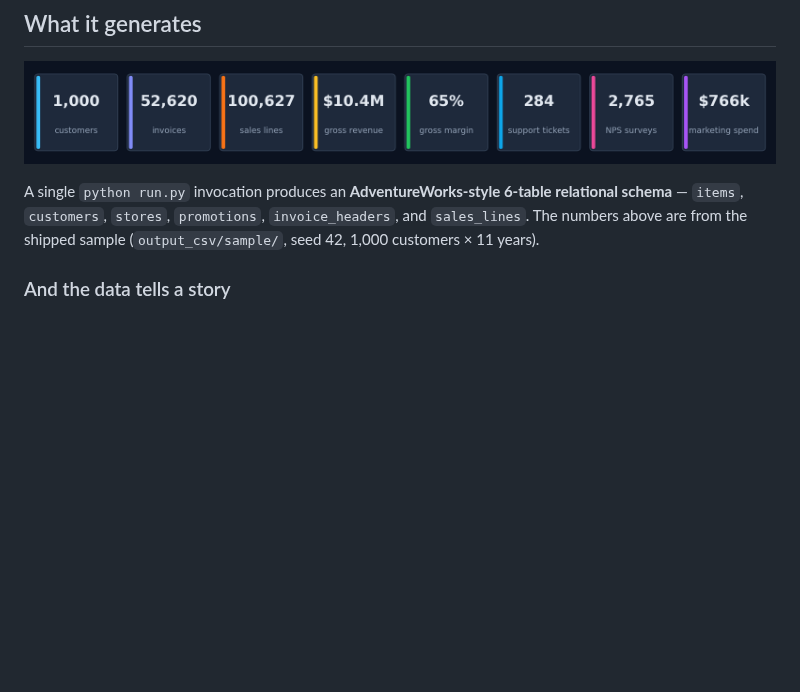
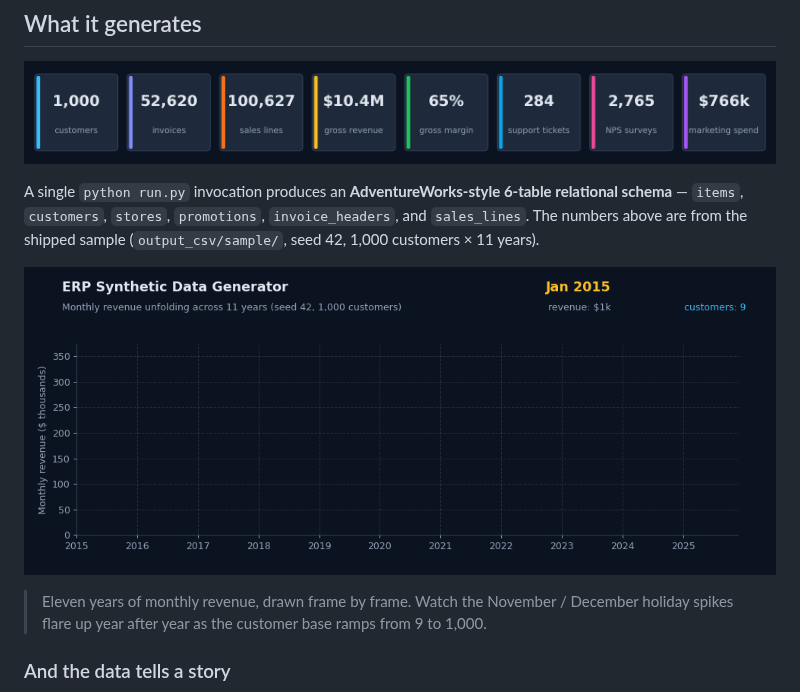
Before and after one commit to scripts-and-tables/erp-synthetic-data-generator, a Markdown page: README.md, the part around the change. Rendered like a GitHub page; pictures changed too: docs/branding/data_unfolds.gif (added); blank space fills up the shorter version.

```diff
--- a/README.md
+++ b/README.md
@@ -25,6 +25,12 @@ A configurable synthetic data generator for retail/CRM/ERP analytics. Designed t
 </p>
 
 A single `python run.py` invocation produces an **AdventureWorks-style 6-table relational schema** — `items`, `customers`, `stores`, `promotions`, `invoice_headers`, and `sales_lines`. The numbers above are from the shipped sample (`output_csv/sample/`, seed 42, 1,000 customers × 11 years).
+
+<p align="center">
+  <img src="docs/branding/data_unfolds.gif" alt="11 years of monthly revenue unfolding frame by frame, with November/December holiday spikes flaring up as they arrive" width="100%" />
+</p>
+
+> Eleven years of monthly revenue, drawn frame by frame. Watch the November / December holiday spikes flare up year after year as the customer base ramps from 9 to 1,000.
 
 ### And the data tells a story
 
```
Also changed, not shown: 1 other file.
